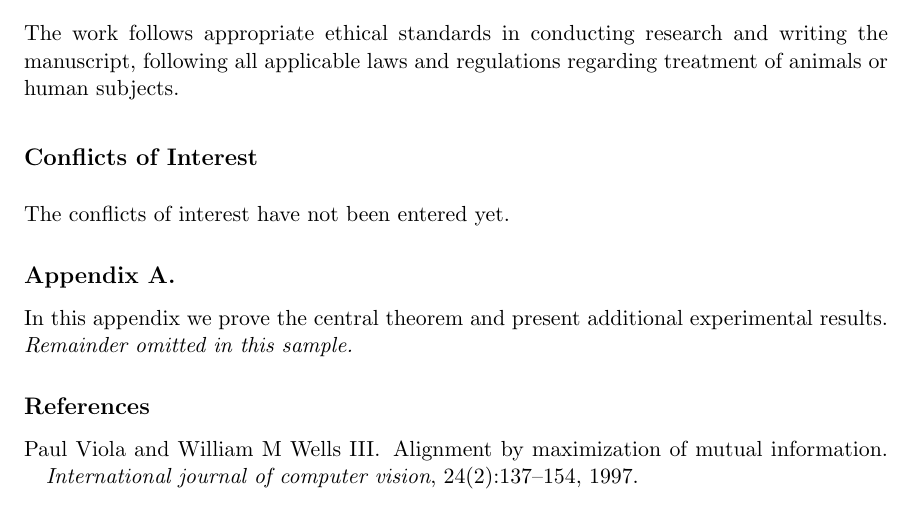
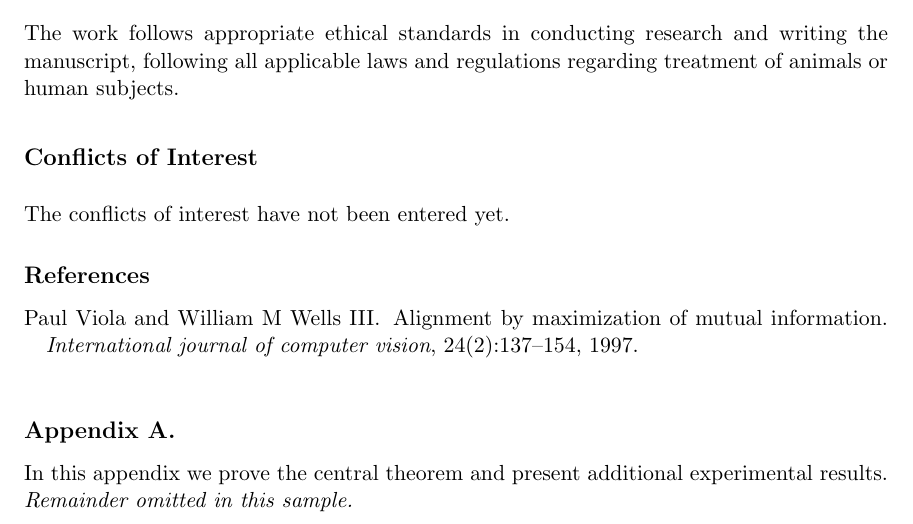
Before and after one commit to melba-journal/submission, a LaTeX paper (latex/melba-sample.tex): part of page 2 of 2, cut so that both start at the same text. The pictures show the PDF file latex/melba-sample-accepted-special-issue.pdf that the author committed with the source.

Commit message:
Swap order of references and appendix (references should be first)

```diff
--- a/latex/melba-sample.tex
+++ b/latex/melba-sample.tex
@@ -143,11 +143,11 @@ where the first term captures the likelihood of the data and deformations, and t
 \coi{The conflicts of interest have not been entered yet.}
 
 
+\bibliography{sample}
 
 % Manual newpage inserted to improve layout of sample file - not
-% needed in general before appendices/bibliography.
+% needed in general before appendices.
 % \newpage
-
 \appendix % optional
 \section*{Appendix A.}
 
@@ -159,7 +159,4 @@ In this appendix we prove the central theorem and present additional experimenta
 {\noindent \em Remainder omitted in this sample. }
 
 
-\vskip 0.2in
-\bibliography{sample}
-
 \end{document}
```
Also changed, not shown: latex/melba-sample-accepted-special-issue.pdf, latex/melba-sample-accepted.pdf, latex/melba-sample-in-submission.pdf.
